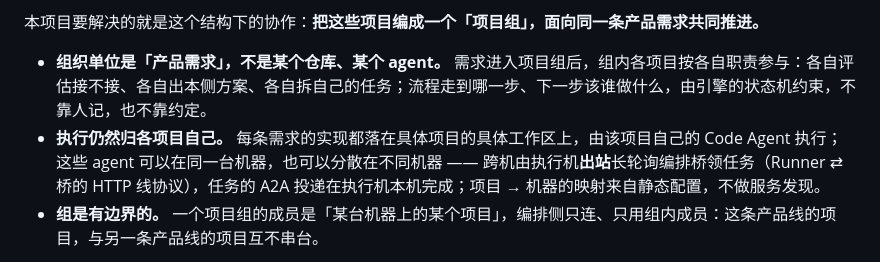
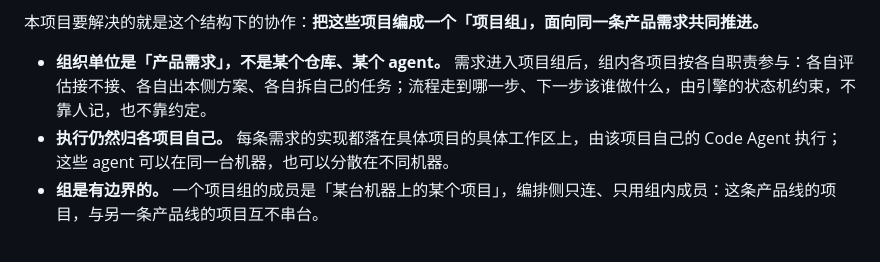
Before and after one commit to shiyu-Su/a2a-coding, a Markdown page: README.md, the part around the change. Drawn GitHub-style.

Commit message:
README：精简「执行仍然归各项目自己」条 + 补齐句号
- 去掉该条末尾的跨机机制细节（跨机一跳 = 执行机出站长轮询编排桥、A2A 投递在执行机本机完成），机制说明改由下方「部署形态」节承载，intro 三条只留结论。
- 补上该条末尾缺失的句号。
- 未做：本轮工作区里另有 AGENTS.md 与 opencode.json.example 的删除（未提交），不在本次提交内。

```diff
--- a/README.md
+++ b/README.md
@@ -8,7 +8,7 @@
 本项目要解决的就是这个结构下的协作：**把这些项目编成一个「项目组」，面向同一条产品需求共同推进。**
 
 - **组织单位是「产品需求」，不是某个仓库、某个 agent。** 需求进入项目组后，组内各项目按各自职责参与：各自评估接不接、各自出本侧方案、各自拆自己的任务；流程走到哪一步、下一步该谁做什么，由引擎的状态机约束，不靠人记，也不靠约定。
-- **执行仍然归各项目自己。** 每条需求的实现都落在具体项目的具体工作区上，由该项目自己的 Code Agent 执行；这些 agent 可以在同一台机器，也可以分散在不同机器 —— 跨机由执行机**出站**长轮询编排桥领任务（Runner ⇄ 桥的 HTTP 线协议），任务的 A2A 投递在执行机本机完成；项目 → 机器的映射来自静态配置，不做服务发现。
+- **执行仍然归各项目自己。** 每条需求的实现都落在具体项目的具体工作区上，由该项目自己的 Code Agent 执行；这些 agent 可以在同一台机器，也可以分散在不同机器。
 - **组是有边界的。** 一个项目组的成员是「某台机器上的某个项目」，编排侧只连、只用组内成员：这条产品线的项目，与另一条产品线的项目互不串台。
 
 这样「跨机、跨项目」就不是额外加的功能，而是「一个产品由多个项目组成」这个事实的直接结果：同一条需求会同时触达前端与后端，各自落各自的版本，而人只需要面对需求本身。
```
